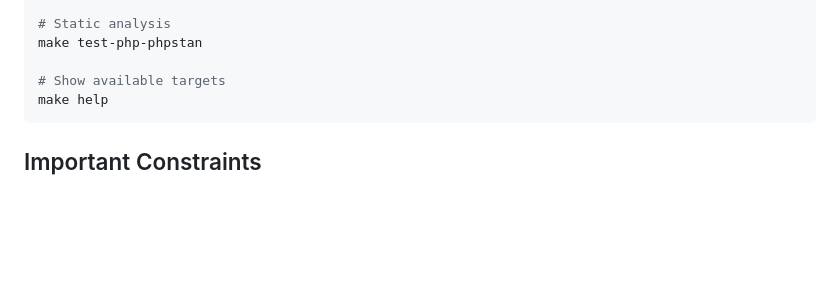
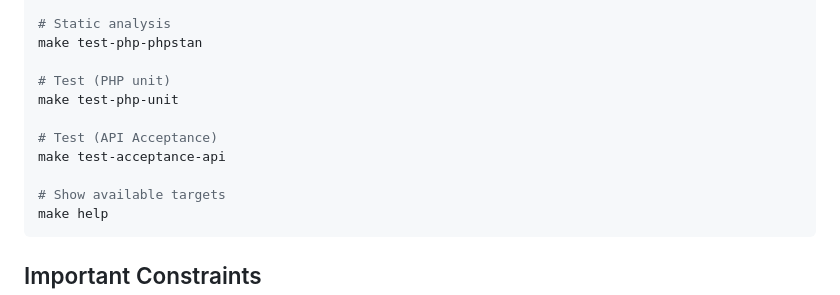
Before and after one commit to owncloud/customgroups, a Markdown page: agents.md, the part around the change. GitHub-like rendering; blank space fills up the shorter version.

Commit message:
docs: Add more make test targets from @phil-davis

````diff
--- a/agents.md
+++ b/agents.md
@@ -54,6 +54,12 @@ make test-php-style-fix
 # Static analysis
 make test-php-phpstan
 
+# Test (PHP unit)
+make test-php-unit
+
+# Test (API Acceptance)
+make test-acceptance-api
+
 # Show available targets
 make help
 ```
````
